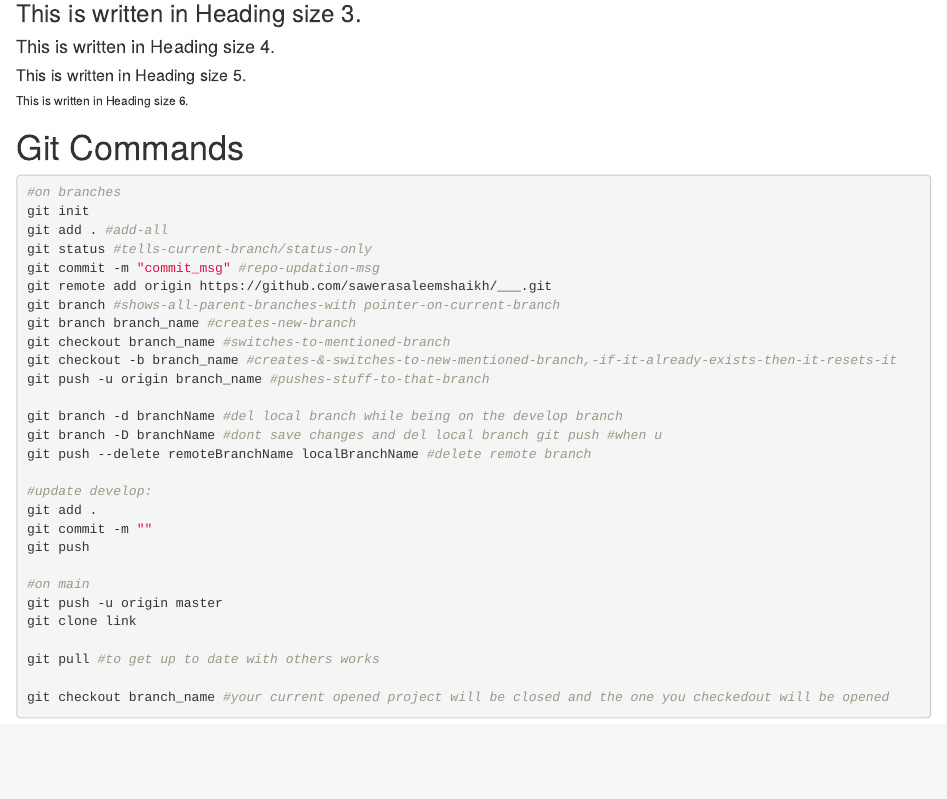
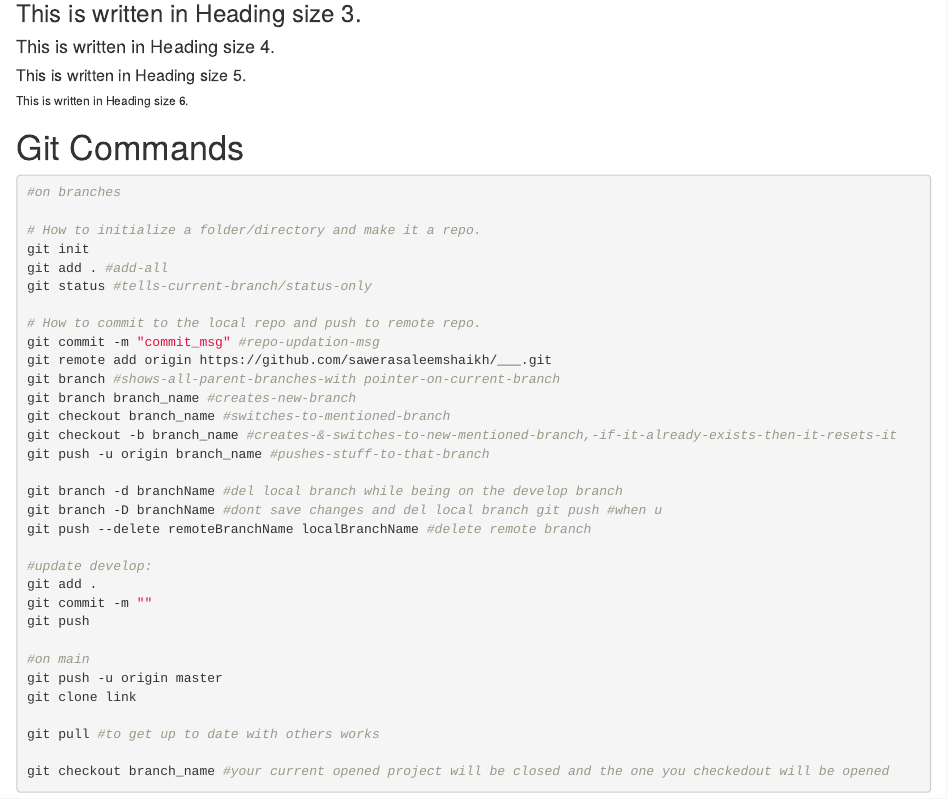
Before and after one commit to CubeStatistica/Lessons, an R Markdown document (IntroToRmarkdownAndGit.Rmd): the page in a window 1100 px wide, from 1760 px down. Rendered offline with R 4.5, knitr and Pandoc, with nearby package versions.

Commit message:
Added useful comments

````diff
--- a/IntroToRmarkdownAndGit.Rmd
+++ b/IntroToRmarkdownAndGit.Rmd
@@ -88,9 +88,13 @@ e.g:
 
 ```{bash eval=FALSE}
 #on branches
+
+# How to initialize a folder/directory and make it a repo.
 git init
 git add . #add-all
 git status #tells-current-branch/status-only
+
+# How to commit to the local repo and push to remote repo.
 git commit -m "commit_msg" #repo-updation-msg
 git remote add origin https://github.com/sawerasaleemshaikh/___.git
 git branch #shows-all-parent-branches-with pointer-on-current-branch
````
